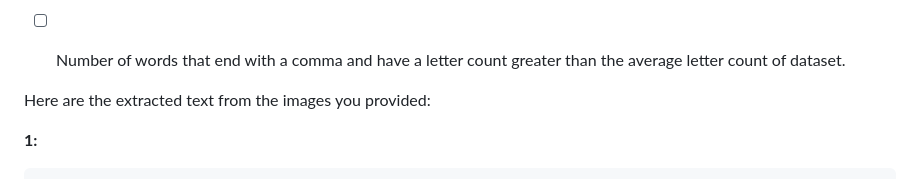
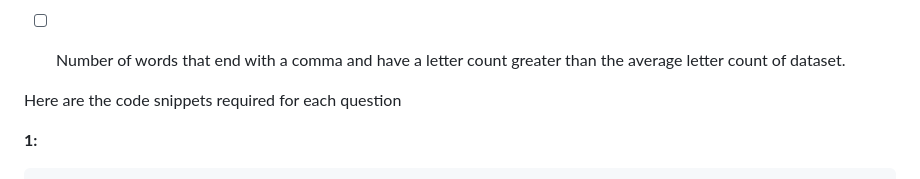
Before and after one commit to AlexSchuwald/project-todos, a Markdown page: CGA3.md, the part around the change. Rendered like a GitHub page.

Commit message:
Bangle.io : Update CGA3.md;
Commit auto generated by app.bangle.io | chrome 129.0.0.0

```diff
--- a/CGA3.md
+++ b/CGA3.md
@@ -92,7 +92,7 @@ At the end of the execution, A represents the number of students from Madurai
 
 - [ ] Number of words that end with a comma and have a letter count greater than the average letter count of dataset.
 
-Here are the extracted text from the images you provided:
+Here are the code snippets required for each question
 
 **1:**
 
```
